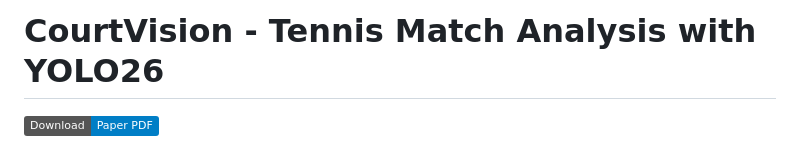
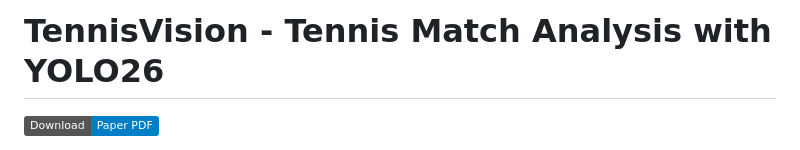
Before and after one commit to JustCh3cco-19/TennisVision, a Markdown page: README.md, the part around the change. Drawn GitHub-style; badges without logos.

Commit message:
feat: fix typo into README file

```diff
--- a/README.md
+++ b/README.md
@@ -1,4 +1,4 @@
-# CourtVision - Tennis Match Analysis with YOLO26
+# TennisVision - Tennis Match Analysis with YOLO26
 
 [![Download Paper](https://img.shields.io/badge/Download-Paper_PDF-blue?logo=github)](https://github.com/JustCh3cco-19/TennisVision/releases/latest/download/TennisVisionPaper.pdf)
 
```
